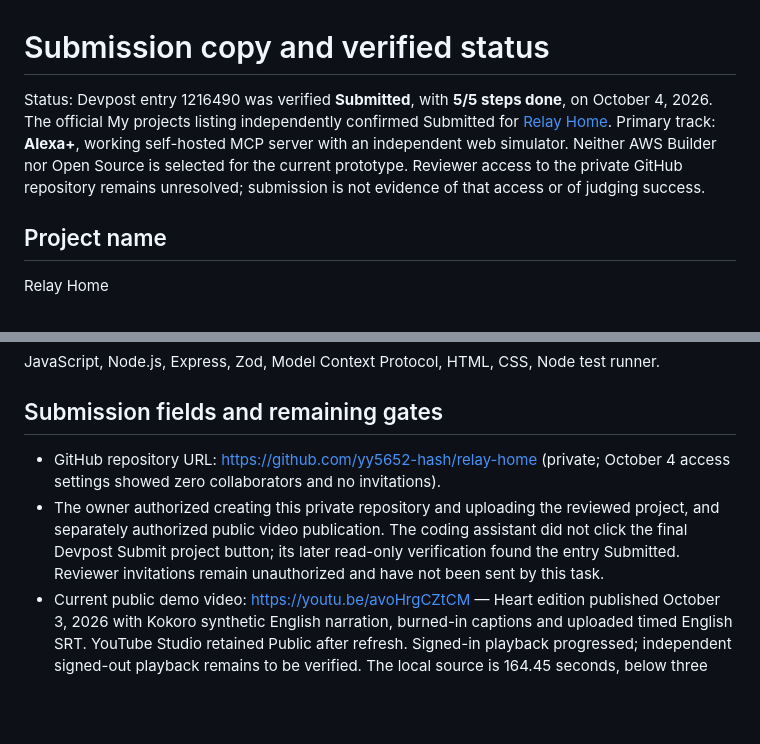
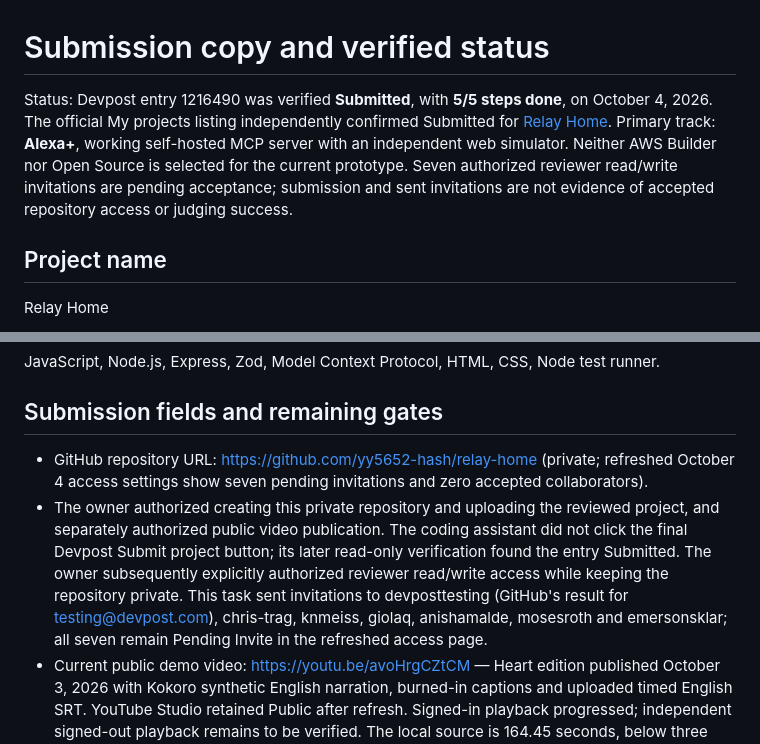
Before and after one commit to yy5652-hash/relay-home, a Markdown page: docs/submission.md, 2 parts joined by grey strips. Rendered like a GitHub page; blank space fills up the shorter version.

Commit message:
Record authorized reviewer invitations pending acceptance

```diff
--- a/docs/submission.md
+++ b/docs/submission.md
@@ -1,6 +1,6 @@
 # Submission copy and verified status
 
-Status: Devpost entry 1216490 was verified **Submitted**, with **5/5 steps done**, on October 4, 2026. The official My projects listing independently confirmed Submitted for [Relay Home](https://devpost.com/software/relay-home). Primary track: **Alexa+**, working self-hosted MCP server with an independent web simulator. Neither AWS Builder nor Open Source is selected for the current prototype. Reviewer access to the private GitHub repository remains unresolved; submission is not evidence of that access or of judging success.
+Status: Devpost entry 1216490 was verified **Submitted**, with **5/5 steps done**, on October 4, 2026. The official My projects listing independently confirmed Submitted for [Relay Home](https://devpost.com/software/relay-home). Primary track: **Alexa+**, working self-hosted MCP server with an independent web simulator. Neither AWS Builder nor Open Source is selected for the current prototype. Seven authorized reviewer read/write invitations are pending acceptance; submission and sent invitations are not evidence of accepted repository access or judging success.
 
 ## Project name
 
@@ -64,8 +64,8 @@ JavaScript, Node.js, Express, Zod, Model Context Protocol, HTML, CSS, Node test
 
 ## Submission fields and remaining gates
 
-- GitHub repository URL: https://github.com/yy5652-hash/relay-home (private; October 4 access settings showed zero collaborators and no invitations).
-- The owner authorized creating this private repository and uploading the reviewed project, and separately authorized public video publication. The coding assistant did not click the final Devpost Submit project button; its later read-only verification found the entry Submitted. Reviewer invitations remain unauthorized and have not been sent by this task.
+- GitHub repository URL: https://github.com/yy5652-hash/relay-home (private; refreshed October 4 access settings show seven pending invitations and zero accepted collaborators).
+- The owner authorized creating this private repository and uploading the reviewed project, and separately authorized public video publication. The coding assistant did not click the final Devpost Submit project button; its later read-only verification found the entry Submitted. The owner subsequently explicitly authorized reviewer read/write access while keeping the repository private. This task sent invitations to devposttesting (GitHub's result for testing@devpost.com), chris-trag, knmeiss, giolaq, anishamalde, mosesroth and emersonsklar; all seven remain Pending Invite in the refreshed access page.
 - Current public demo video: https://youtu.be/avoHrgCZtCM — Heart edition published October 3, 2026 with Kokoro synthetic English narration, burned-in captions and uploaded timed English SRT. YouTube Studio retained Public after refresh. Signed-in playback progressed; independent signed-out playback remains to be verified. The local source is 164.45 seconds, below three minutes. The original edition remains public at https://youtu.be/MR2rbJVQxB8.
 - Primary track: Alexa+.
 - Mini challenges: none for this version.
```
